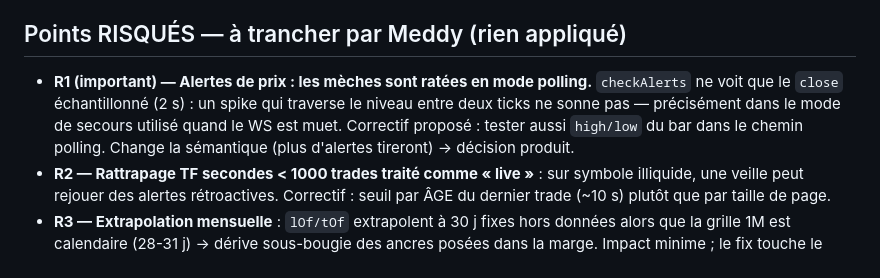
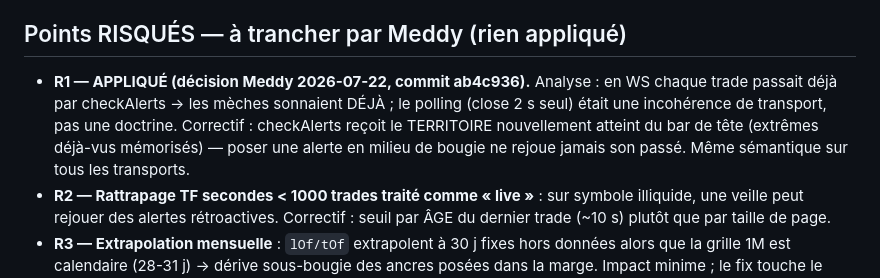
Before and after one commit to Dee-La-Forge/G-Bot, a Markdown page: AUDIT_2026-07-22.md, the part around the change. GitHub-like rendering.

Commit message:
Audit : R1 tranche et applique (trace)
Co-Authored-By: Claude Fable 5 <noreply@anthropic.com>

```diff
--- a/AUDIT_2026-07-22.md
+++ b/AUDIT_2026-07-22.md
@@ -71,11 +71,11 @@ sémantique utilisateur), **4 points risqués documentés** ci-dessous pour déc
 
 ## Points RISQUÉS — à trancher par Meddy (rien appliqué)
 
-- **R1 (important) — Alertes de prix : les mèches sont ratées en mode polling.** `checkAlerts`
-  ne voit que le `close` échantillonné (2 s) : un spike qui traverse le niveau entre deux ticks
-  ne sonne pas — précisément dans le mode de secours utilisé quand le WS est muet. Correctif
-  proposé : tester aussi `high/low` du bar dans le chemin polling. Change la sémantique (plus
-  d'alertes tireront) → décision produit.
+- **R1 — APPLIQUÉ (décision Meddy 2026-07-22, commit ab4c936).** Analyse : en WS chaque trade
+  passait déjà par checkAlerts → les mèches sonnaient DÉJÀ ; le polling (close 2 s seul) était
+  une incohérence de transport, pas une doctrine. Correctif : checkAlerts reçoit le TERRITOIRE
+  nouvellement atteint du bar de tête (extrêmes déjà-vus mémorisés) — poser une alerte en milieu
+  de bougie ne rejoue jamais son passé. Même sémantique sur tous les transports.
 - **R2 — Rattrapage TF secondes < 1000 trades traité comme « live »** : sur symbole illiquide,
   une veille peut rejouer des alertes rétroactives. Correctif : seuil par ÂGE du dernier trade
   (~10 s) plutôt que par taille de page.
```
